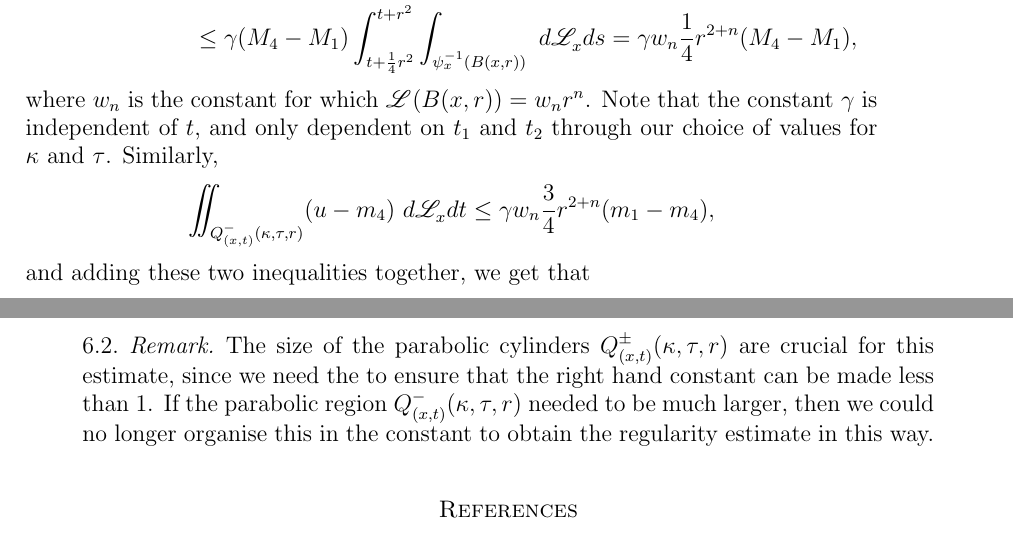
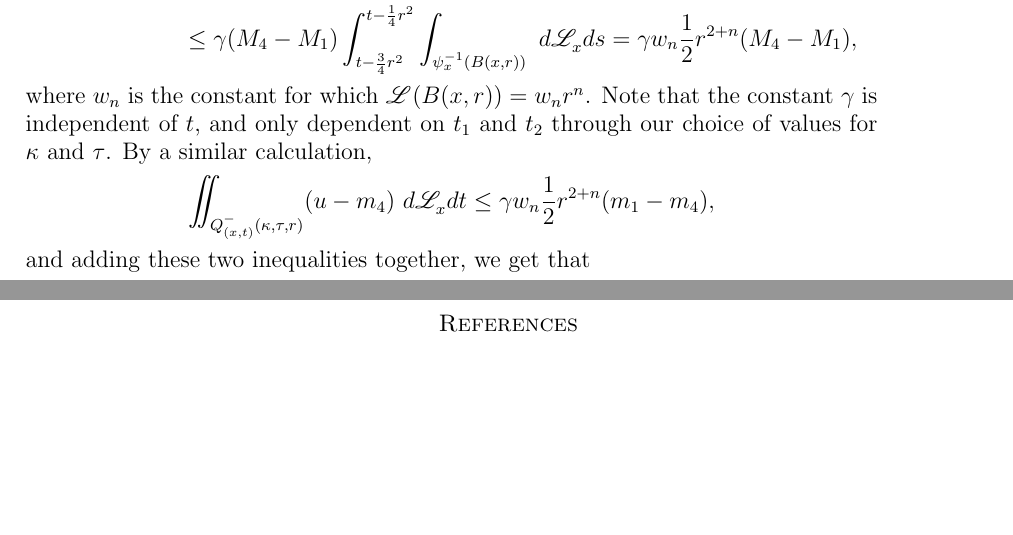
Before and after one commit to pabryan/rough_metrics_heat_kernel_regularity, a LaTeX paper (main.tex): two parts of pages 14 and 15 of 16, joined at a grey line, cut so that both start at the same text, the shorter picture padded with empty space. Compiled offline with pdfLaTeX.

Commit message:
C^\alpha proof typo fixed

```diff
--- a/main.tex
+++ b/main.tex
@@ -1005,18 +1005,18 @@ and moreover,  $Q^{\pm}_{(x,t)}(\kappa,\tau,r) \subset Q_{(x,t)}(\kappa, \tau, r
 So, fix such a $t \in [t_1, t_2]$ we invoke Theorem \ref{thm:Harnack} and integrate,
 \begin{multline*}
 \iint_{Q^-_{(x,t)}(\kappa,\tau,r)} (M_4 - u)\ d\Leb_x dt
-	\leq \gamma \iint_{Q^+_{(x,t)}(\kappa,\tau,r)} \inf_{Q^+_{(x,t)}(\kappa, \tau, r} (M_4 - u)\ d\Leb_x ds \\
-	\leq \gamma (M_4 - M_1) \int_{t+ \frac{1}{4}r^2}^{t + r^2} \int_{\psi_x^{-1}(B(x,r))}\ d\Leb_x ds
-	= \gamma w_n  \frac{1}{4}r^{2+n} (M_4 - M_1),$$
+	\leq \gamma \iint_{Q^-_{(x,t)}(\kappa,\tau,r)} \inf_{Q^+_{(x,t)}(\kappa, \tau, r} (M_4 - u)\ d\Leb_x ds \\
+	\leq \gamma (M_4 - M_1) \int_{t- \frac{3}{4}r^2}^{t - \frac{1}{4}r^2} \int_{\psi_x^{-1}(B(x,r))}\ d\Leb_x ds
+	= \gamma w_n  \frac{1}{2}r^{2+n} (M_4 - M_1),$$
 \end{multline*}
 where $w_n$ is the constant for which $\Leb(B(x,r)) = w_n r^n$.
 Note that the constant $\gamma$ is independent of $t$, and only
 dependent on $t_1$ and $t_2$ through our choice
 of values for $\kappa$ and $\tau$.
 % Note:  $\inf (M_4 - u) = M_4 + \inf(-u) = M_4 - \sup{u} = M_4 - M_1$
-Similarly,
+By a similar calculation,
 $$
-\iint_{Q^-_{(x,t)}(\kappa,\tau,r)} (u - m_4)\ d\Leb_x dt \leq \gamma w_n \frac{3}{4}r^{2+n} (m_1 - m_4),$$
+\iint_{Q^-_{(x,t)}(\kappa,\tau,r)} (u - m_4)\ d\Leb_x dt \leq \gamma w_n \frac{1}{2}r^{2+n} (m_1 - m_4),$$
 and adding these two inequalities together,
 we get that
 $$
@@ -1035,17 +1035,5 @@ The passage from this to the Hölder estimate
 we have noted in the conclusion is immediate.
 \end{proof}
 
-\begin{rem}
-The size of the parabolic cylinders
-$Q^{\pm}_{(x,t)}(\kappa, \tau, r)$
-are crucial for this estimate, since we need
-the to ensure that the right hand constant
-can be made less than $1$. If the parabolic
-region $Q^{-}_{(x,t)}(\kappa, \tau, r)$
-needed to be much larger, then we could no
-longer organise this in the constant to
-obtain the regularity estimate in this way.
-\end{rem}
-
 \printbibliography
 \end{document}
```
Also changed, not shown: main.tex (4 more changed lines).
